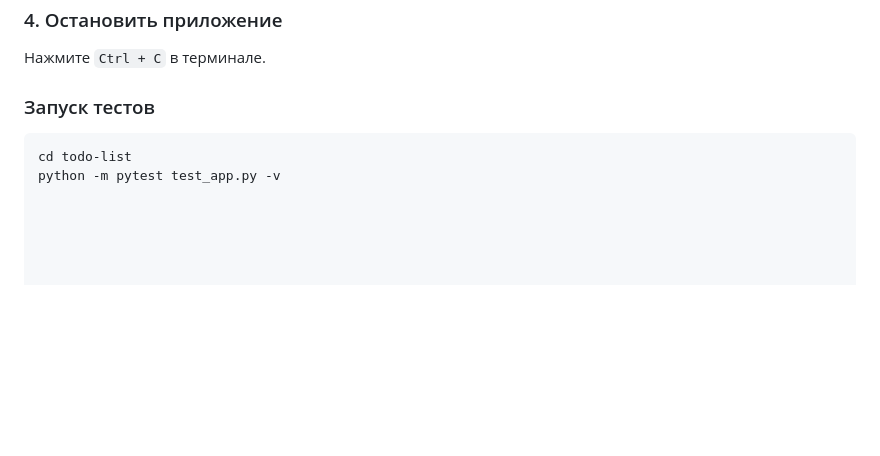
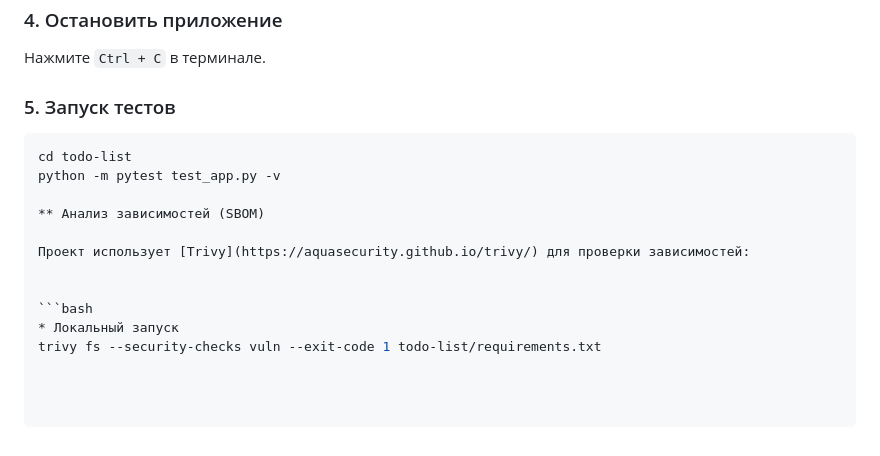
Before and after one commit to elenavaniukova4-lang/webapp-concept, a Markdown page: README.md, the part around the change. GitHub-like rendering; blank space fills up the shorter version.

Commit message:
Update README with test and dependency analysis instructions
Added section for running tests and dependency analysis.

````diff
--- a/README.md
+++ b/README.md
@@ -141,8 +141,17 @@ python app.py
 Нажмите `Ctrl + C` в терминале.
 
 
-### Запуск тестов
+### 5. Запуск тестов
 
 ```bash
 cd todo-list
 python -m pytest test_app.py -v
+
+** Анализ зависимостей (SBOM)
+
+Проект использует [Trivy](https://aquasecurity.github.io/trivy/) для проверки зависимостей:
+
+
+```bash
+* Локальный запуск
+trivy fs --security-checks vuln --exit-code 1 todo-list/requirements.txt
````
